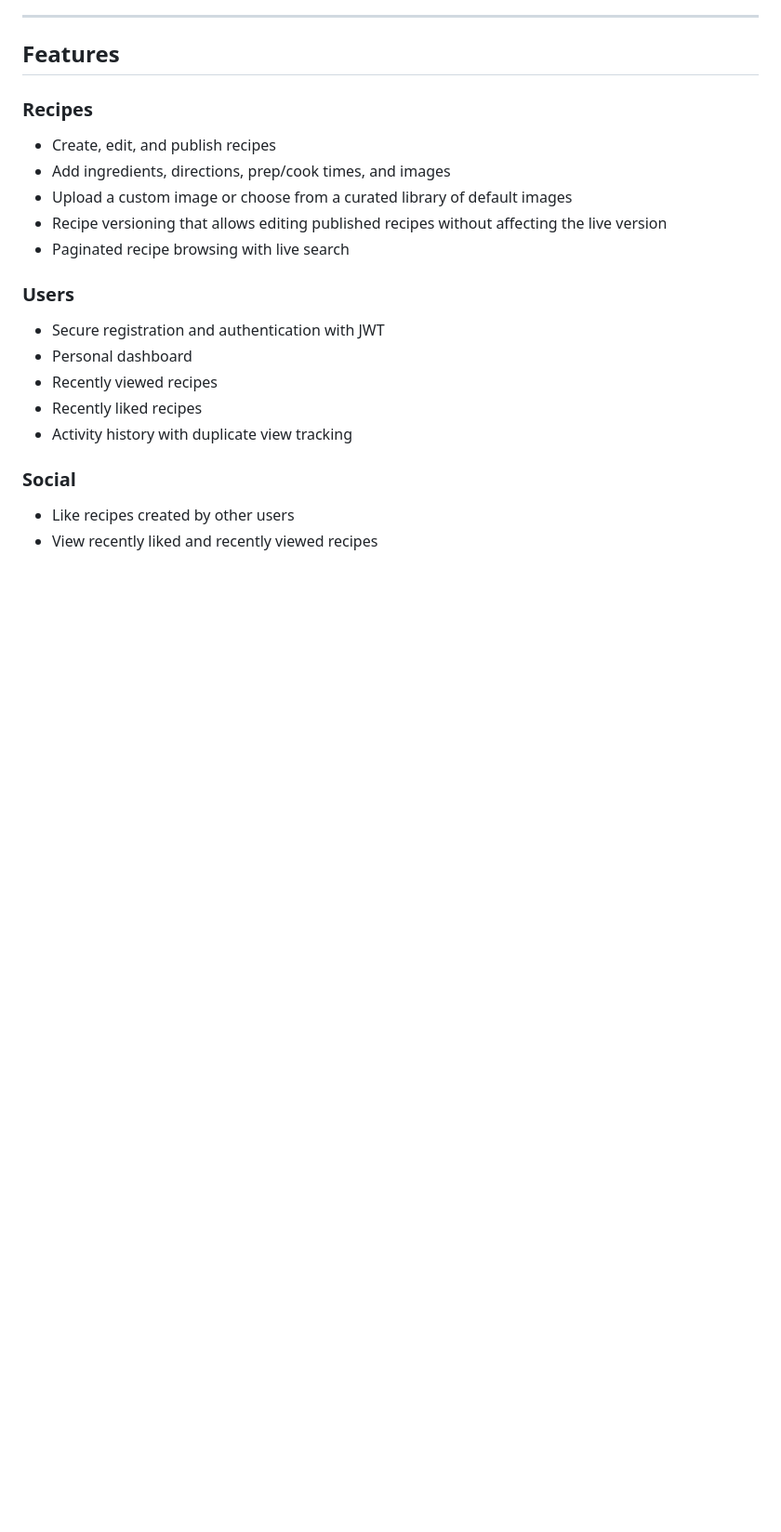
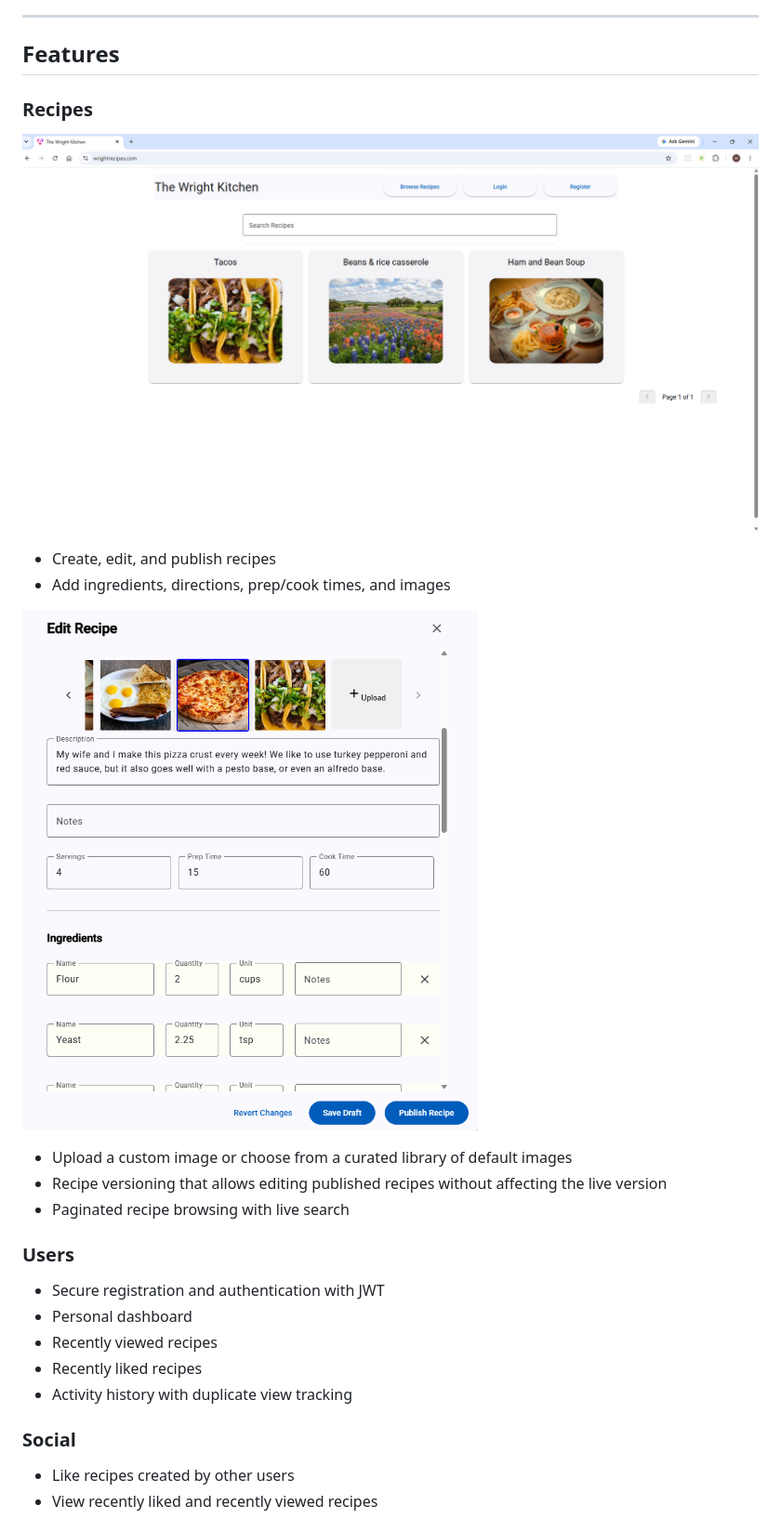
Before and after one commit to matthew-wright9630/recipes, a Markdown page: README.md, the part around one of its changes. Shown at 93% size. GitHub-like rendering; pictures changed too: image-1.png (added), image.png (added); blank space fills up the shorter version.

```diff
--- a/README.md
+++ b/README.md
@@ -10,8 +10,13 @@ This project started from a simple frustration: every recipe app I tried stored
 
 ### Recipes
 
+![alt text](image.png)
+
 - Create, edit, and publish recipes
 - Add ingredients, directions, prep/cook times, and images
+
+![alt text](image-1.png)
+
 - Upload a custom image or choose from a curated library of default images
 - Recipe versioning that allows editing published recipes without affecting the live version
 - Paginated recipe browsing with live search
```
Also changed, not shown: other parts of README.md (+0 -3 lines).
